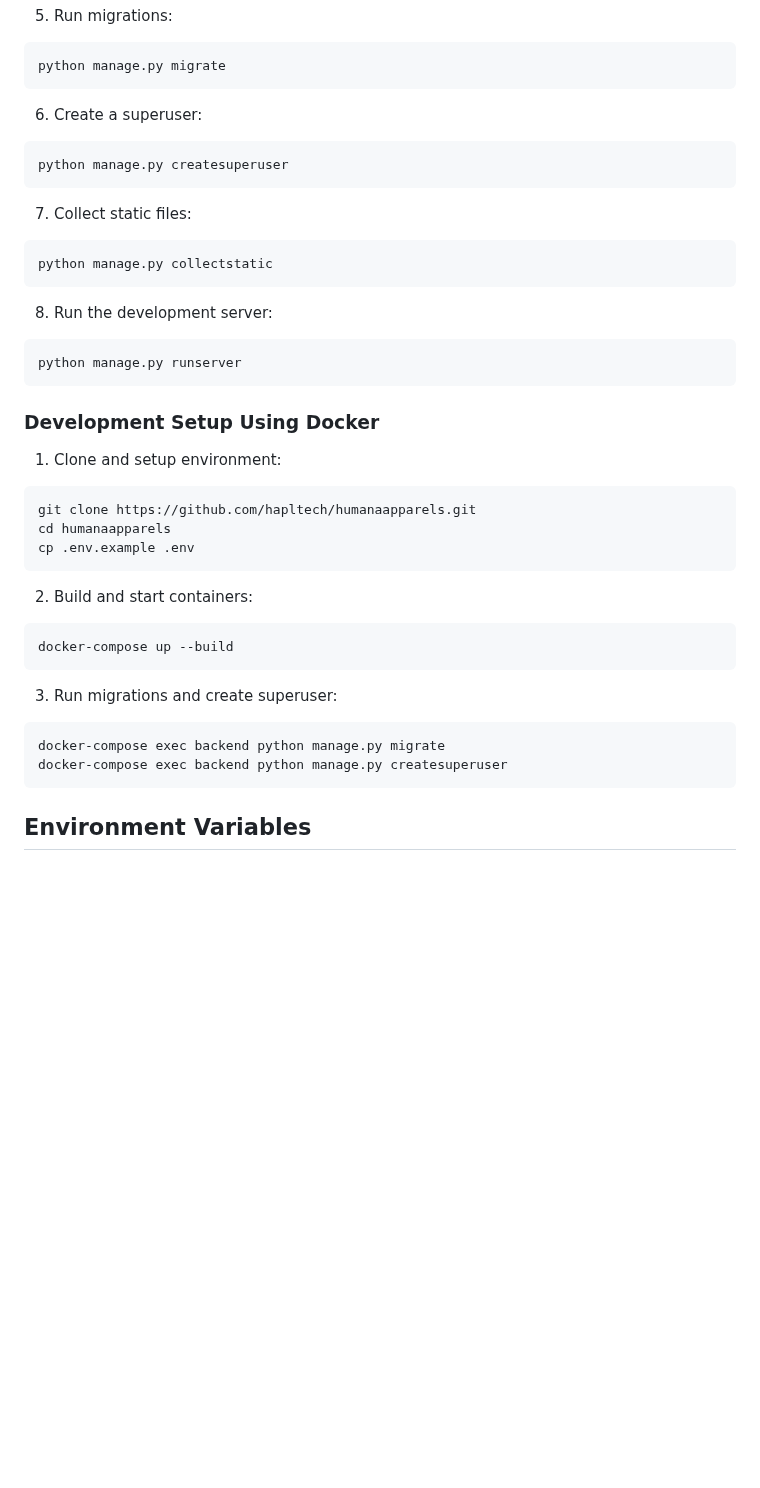
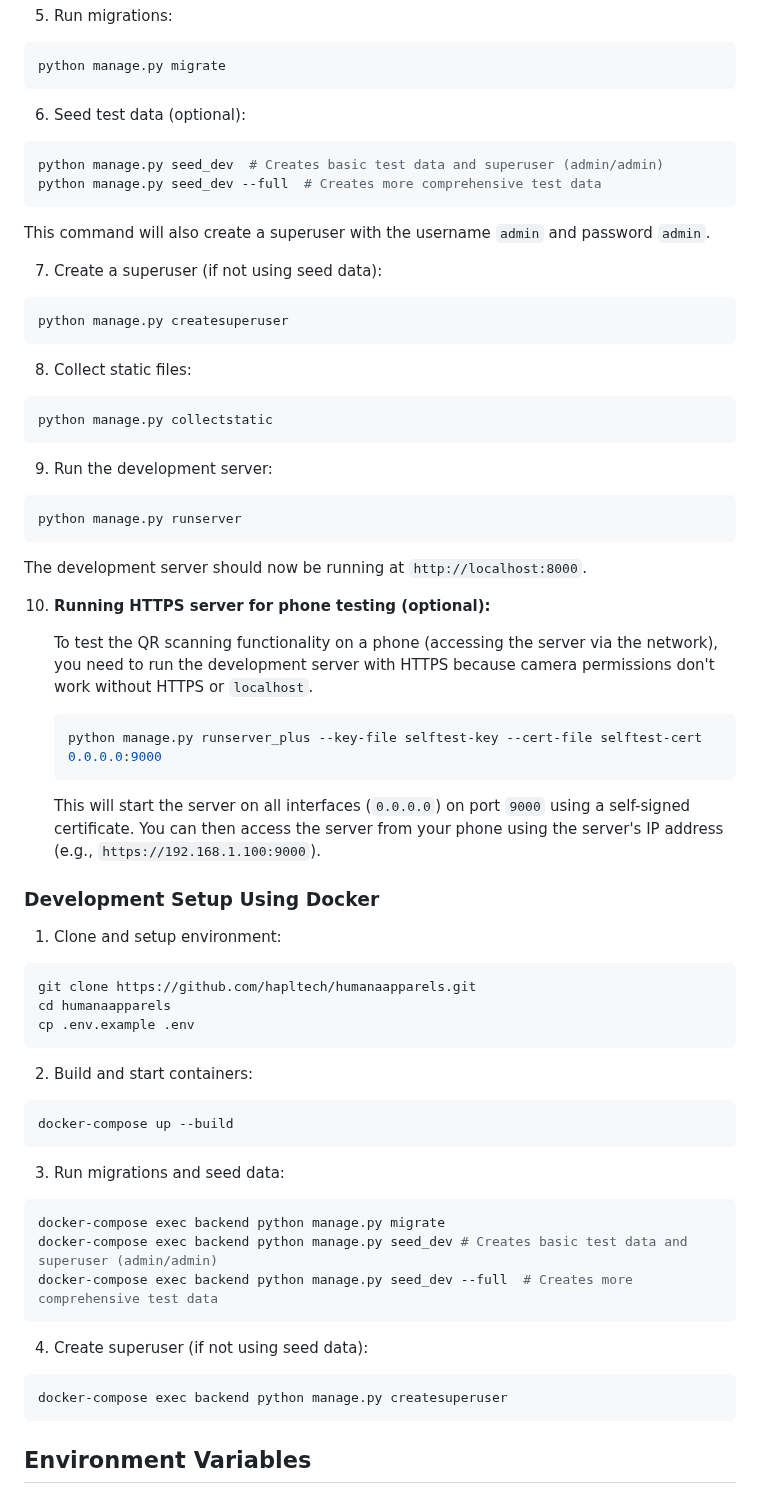
Before and after one commit to hrmasss/prod-tracking-mvp, a Markdown page: README.md, the part around one of its changes. GitHub-like rendering; blank space fills up the shorter version.

````diff
--- a/README.md
+++ b/README.md
@@ -112,23 +146,44 @@ poetry shell
 python manage.py migrate
 ```
 
-6. Create a superuser:
+6. Seed test data (optional):
+
+```bash
+python manage.py seed_dev  # Creates basic test data and superuser (admin/admin)
+python manage.py seed_dev --full  # Creates more comprehensive test data
+```
+
+This command will also create a superuser with the username `admin` and password `admin`.
+
+7. Create a superuser (if not using seed data):
 
 ```bash
 python manage.py createsuperuser
 ```
 
-7. Collect static files:
+8. Collect static files:
 
 ```bash
 python manage.py collectstatic
 ```
 
-8. Run the development server:
+9. Run the development server:
 
 ```bash
 python manage.py runserver
 ```
+
+The development server should now be running at `http://localhost:8000`.
+
+10. **Running HTTPS server for phone testing (optional):**
+
+    To test the QR scanning functionality on a phone (accessing the server via the network), you need to run the development server with HTTPS because camera permissions don't work without HTTPS or `localhost`.
+
+    ```bash
+    python manage.py runserver_plus --key-file selftest-key --cert-file selftest-cert 0.0.0.0:9000
+    ```
+
+    This will start the server on all interfaces (`0.0.0.0`) on port `9000` using a self-signed certificate. You can then access the server from your phone using the server's IP address (e.g., `https://192.168.1.100:9000`).
 
 ### Development Setup Using Docker
 
@@ -146,10 +201,17 @@ cp .env.example .env
 docker-compose up --build
 ```
 
-3. Run migrations and create superuser:
+3. Run migrations and seed data:
 
 ```bash
 docker-compose exec backend python manage.py migrate
+docker-compose exec backend python manage.py seed_dev # Creates basic test data and superuser (admin/admin)
+docker-compose exec backend python manage.py seed_dev --full  # Creates more comprehensive test data
+```
+
+4. Create superuser (if not using seed data):
+
+```bash
 docker-compose exec backend python manage.py createsuperuser
 ```
 
````
Also changed, not shown: other parts of README.md (+43 -9 lines).
